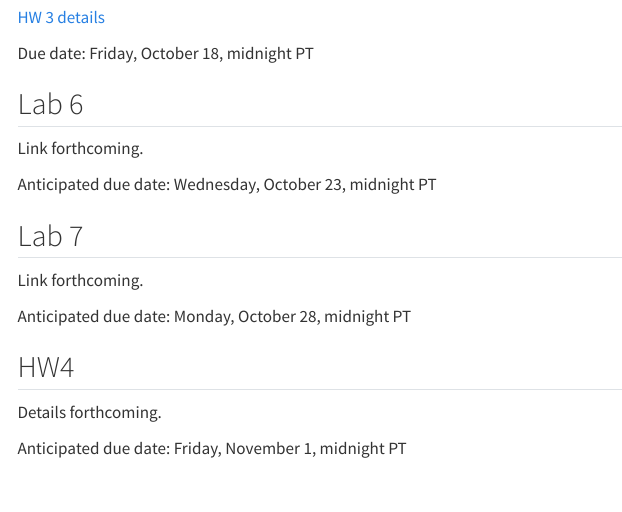
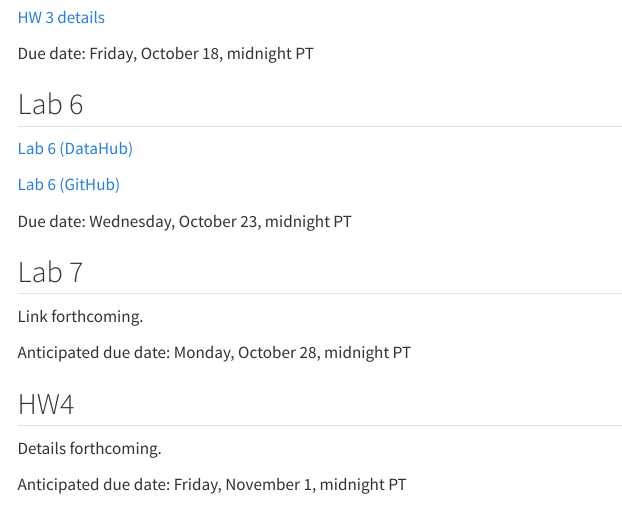
Before and after one commit to berkeley-stat131a/fall-2024, a Quarto document (assignments.qmd): the page in a window 1100 px wide, from 1390 px down. Rendered offline with R 4.5, knitr and Pandoc in place of Quarto, with nearby package versions; menus at the side of the page are left out.

Commit message:
added lab 6

```diff
--- a/assignments.qmd
+++ b/assignments.qmd
@@ -73,9 +73,11 @@ Due date: Friday, October 18, midnight PT
 
 ## Lab 6
 
-Link forthcoming.
+[Lab 6 (DataHub)](https://r.datahub.berkeley.edu/hub/user-redirect/git-pull?repo=https%3A%2F%2Fgithub.com%2Fberkeley-stat131a%2F131a-labs-fall-2024&urlpath=rstudio%2F)
 
-Anticipated due date: Wednesday, October 23, midnight PT
+[Lab 6 (GitHub)](https://github.com/berkeley-stat131a/131a-labs-fall-2024/tree/main)
+
+Due date: Wednesday, October 23, midnight PT
 
 ## Lab 7
 
```
